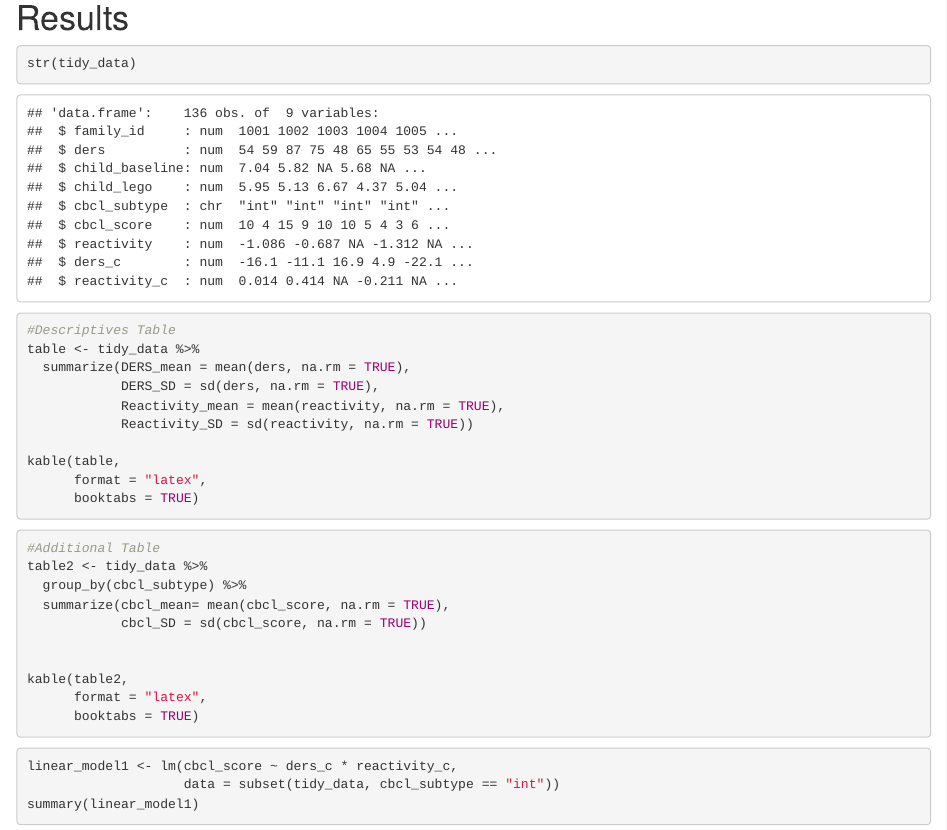
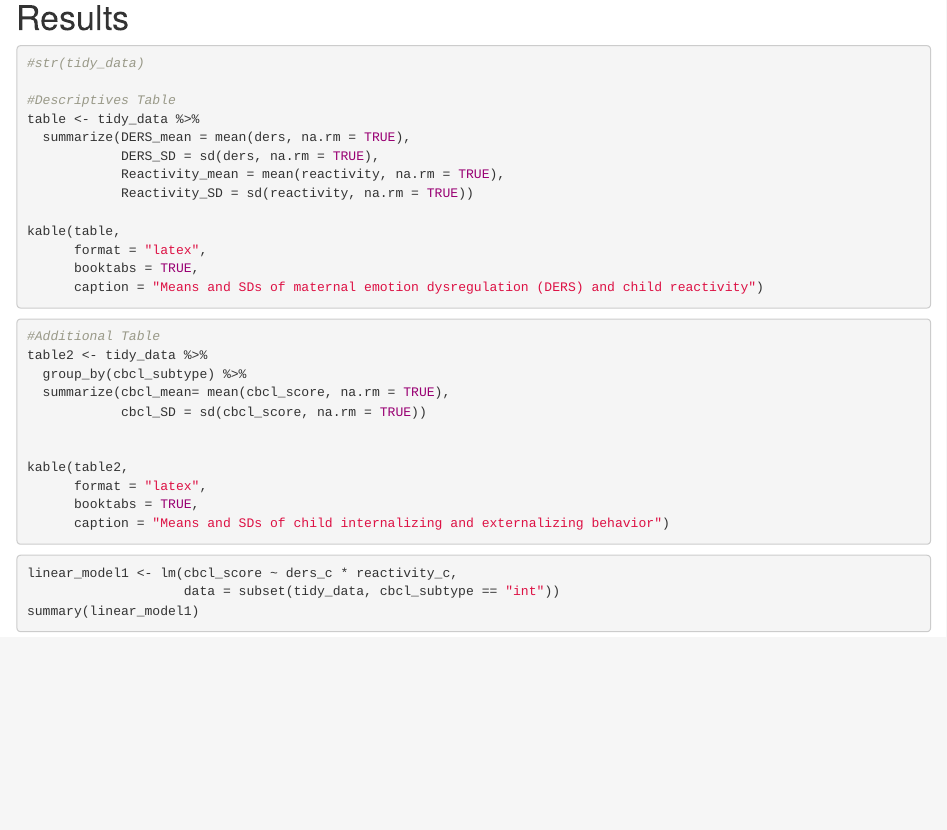
Before and after one commit to 15jennlee15/Zlab, an R Markdown document (DataPrepScript_apa_style.Rmd): the page in a window 1100 px wide, from 1000 px down. Rendered offline with R 4.5, knitr and Pandoc, with nearby package versions; some code elsewhere in the file could not run offline; column names are cleaned by a stand-in for the janitor package.

Commit message:
hashtagged out str(tidy_data) added captions to two descriptives tables

````diff
--- a/DataPrepScript_apa_style.Rmd
+++ b/DataPrepScript_apa_style.Rmd
@@ -133,7 +133,8 @@ We used `r cite_r("r-references.bib")` for all our analyses.
 # Results
 
 ```{r descriptives}
-str(tidy_data)
+#str(tidy_data)
+
 #Descriptives Table
 table <- tidy_data %>%
   summarize(DERS_mean = mean(ders, na.rm = TRUE),
@@ -143,7 +144,8 @@ table <- tidy_data %>%
 
 kable(table,
       format = "latex",
-      booktabs = TRUE)
+      booktabs = TRUE,
+      caption = "Means and SDs of maternal emotion dysregulation (DERS) and child reactivity")
 
 #Additional Table
 table2 <- tidy_data %>%
@@ -154,7 +156,8 @@ table2 <- tidy_data %>%
 
 kable(table2,
       format = "latex",
-      booktabs = TRUE)
+      booktabs = TRUE,
+      caption = "Means and SDs of child internalizing and externalizing behavior")
 
 ```
 
````
